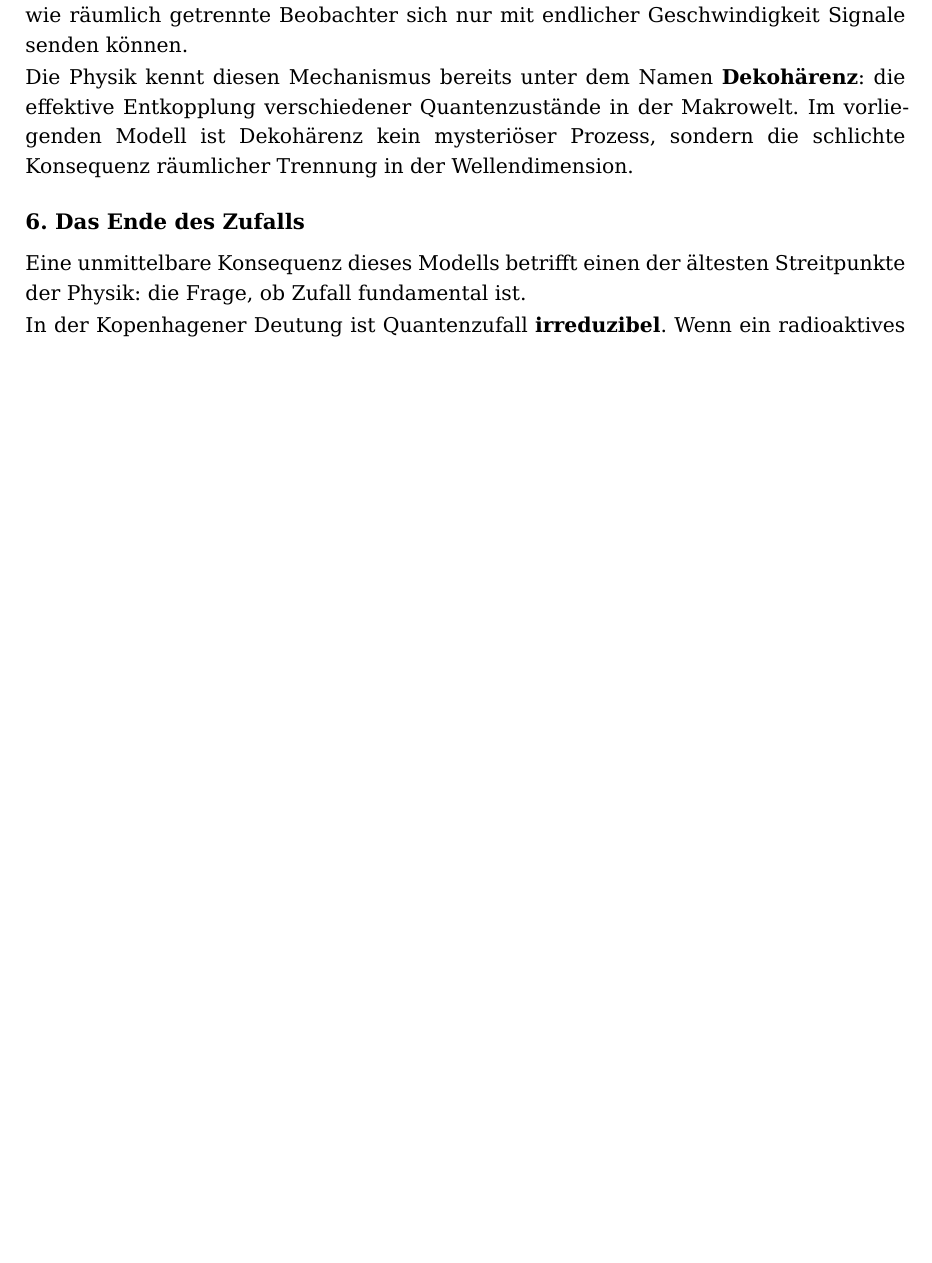
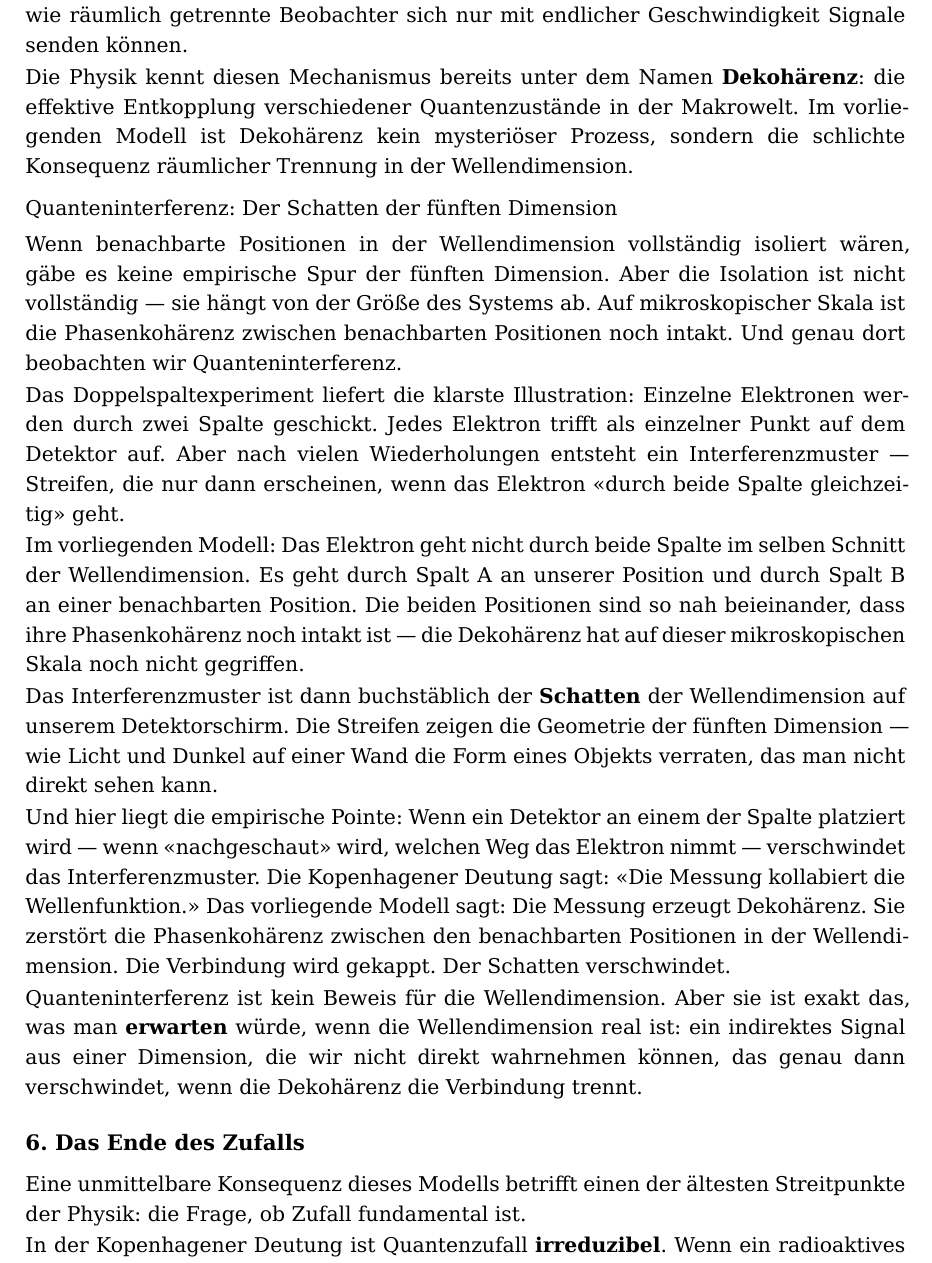
Before and after one commit to iret77/crackpot, a Typst document (Die_fuenfte_Dimension.typ): part of page 5 of 10, cut so that both start at the same text, the shorter picture padded with empty space. The pictures show the PDF file Die_fuenfte_Dimension.pdf that the author committed with the source.

Commit message:
Paper 2 v3: Quanteninterferenz als Schatten der Wellendimension
Neuer Unterabschnitt in Abschnitt 5:
- Doppelspaltexperiment als indirektes Signal der 5. Dimension
- Interferenzmuster = Schatten der Wellendimension auf dem Detektor
- Verschwinden bei Messung = Dekohärenz kappt die Verbindung
- Stärkste empirische Stütze des Modells

```diff
--- a/Die_fuenfte_Dimension.typ
+++ b/Die_fuenfte_Dimension.typ
@@ -198,6 +198,20 @@ Beobachter an einem *anderen* Ort in der Wellendimension --- in einem «benachba
 
 Die Physik kennt diesen Mechanismus bereits unter dem Namen *Dekohärenz*: die effektive Entkopplung verschiedener Quantenzustände in der Makrowelt. Im vorliegenden Modell ist Dekohärenz kein mysteriöser Prozess, sondern die schlichte Konsequenz räumlicher Trennung in der Wellendimension.
 
+=== Quanteninterferenz: Der Schatten der fünften Dimension
+
+Wenn benachbarte Positionen in der Wellendimension vollständig isoliert wären, gäbe es keine empirische Spur der fünften Dimension. Aber die Isolation ist nicht vollständig --- sie hängt von der Größe des Systems ab. Auf mikroskopischer Skala ist die Phasenkohärenz zwischen benachbarten Positionen noch intakt. Und genau dort beobachten wir Quanteninterferenz.
+
+Das Doppelspaltexperiment liefert die klarste Illustration: Einzelne Elektronen werden durch zwei Spalte geschickt. Jedes Elektron trifft als einzelner Punkt auf dem Detektor auf. Aber nach vielen Wiederholungen entsteht ein Interferenzmuster --- Streifen, die nur dann erscheinen, wenn das Elektron «durch beide Spalte gleichzeitig» geht.
+
+Im vorliegenden Modell: Das Elektron geht nicht durch beide Spalte im selben Schnitt der Wellendimension. Es geht durch Spalt A an unserer Position und durch Spalt B an einer benachbarten Position. Die beiden Positionen sind so nah beieinander, dass ihre Phasenkohärenz noch intakt ist --- die Dekohärenz hat auf dieser mikroskopischen Skala noch nicht gegriffen.
+
+Das Interferenzmuster ist dann buchstäblich der *Schatten* der Wellendimension auf unserem Detektorschirm. Die Streifen zeigen die Geometrie der fünften Dimension --- wie Licht und Dunkel auf einer Wand die Form eines Objekts verraten, das man nicht direkt sehen kann.
+
+Und hier liegt die empirische Pointe: Wenn ein Detektor an einem der Spalte platziert wird --- wenn «nachgeschaut» wird, welchen Weg das Elektron nimmt --- verschwindet das Interferenzmuster. Die Kopenhagener Deutung sagt: «Die Messung kollabiert die Wellenfunktion.» Das vorliegende Modell sagt: Die Messung erzeugt Dekohärenz. Sie zerstört die Phasenkohärenz zwischen den benachbarten Positionen in der Wellendimension. Die Verbindung wird gekappt. Der Schatten verschwindet.
+
+Quanteninterferenz ist kein Beweis für die Wellendimension. Aber sie ist exakt das, was man *erwarten* würde, wenn die Wellendimension real ist: ein indirektes Signal aus einer Dimension, die wir nicht direkt wahrnehmen können, das genau dann verschwindet, wenn die Dekohärenz die Verbindung trennt.
+
 = 6. Das Ende des Zufalls
 
 Eine unmittelbare Konsequenz dieses Modells betrifft einen der ältesten Streitpunkte der Physik: die Frage, ob Zufall fundamental ist.
```
Also changed, not shown: The_Fifth_Dimension.typ (+14 -0 lines), Die_fuenfte_Dimension.pdf, The_Fifth_Dimension.pdf.
